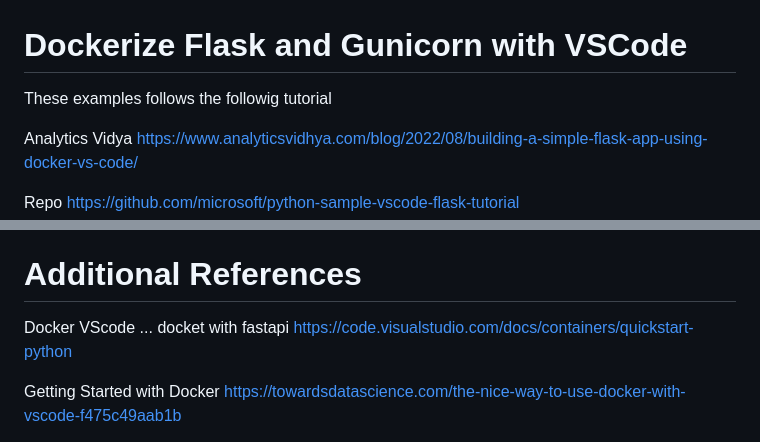
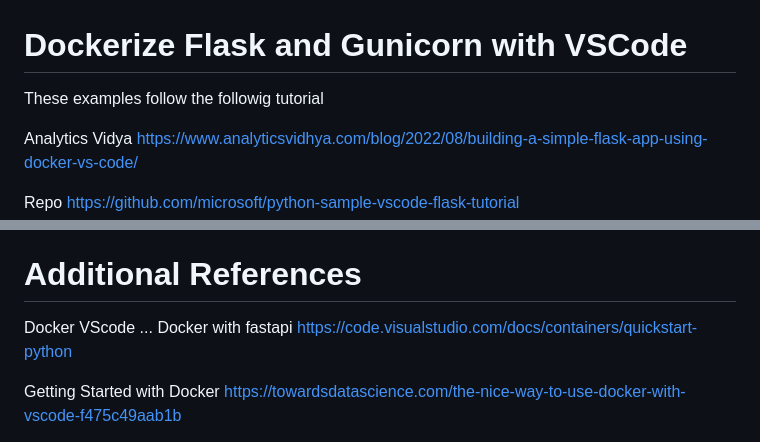
Before and after one commit to Aljgutier/docker_flask_vscode, a Markdown page: README.md, 2 parts joined by grey strips. Drawn GitHub-style.

Commit message:
readme cleanup

```diff
--- a/README.md
+++ b/README.md
@@ -1,6 +1,6 @@
 # Dockerize Flask and Gunicorn with VSCode <!-- omit from toc -->
 
-These examples follows the followig tutorial
+These examples follow the followig tutorial
 
 Analytics Vidya
 https://www.analyticsvidhya.com/blog/2022/08/building-a-simple-flask-app-using-docker-vs-code/
@@ -26,7 +26,7 @@ https://github.com/microsoft/python-sample-vscode-flask-tutorial
 
 # Additional References
 
-Docker VScode ... docket with fastapi
+Docker VScode ... Docker with fastapi
 https://code.visualstudio.com/docs/containers/quickstart-python
 
 Getting Started with Docker
```
